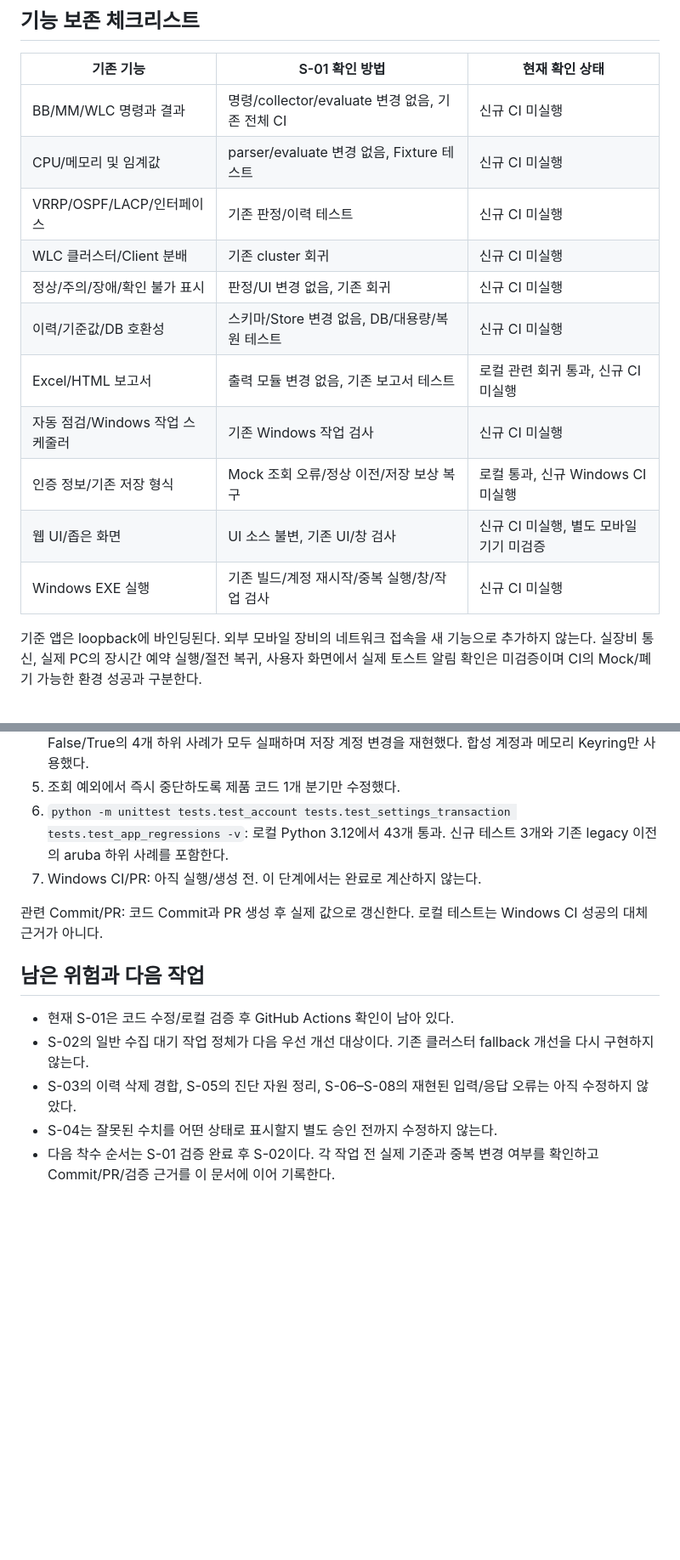
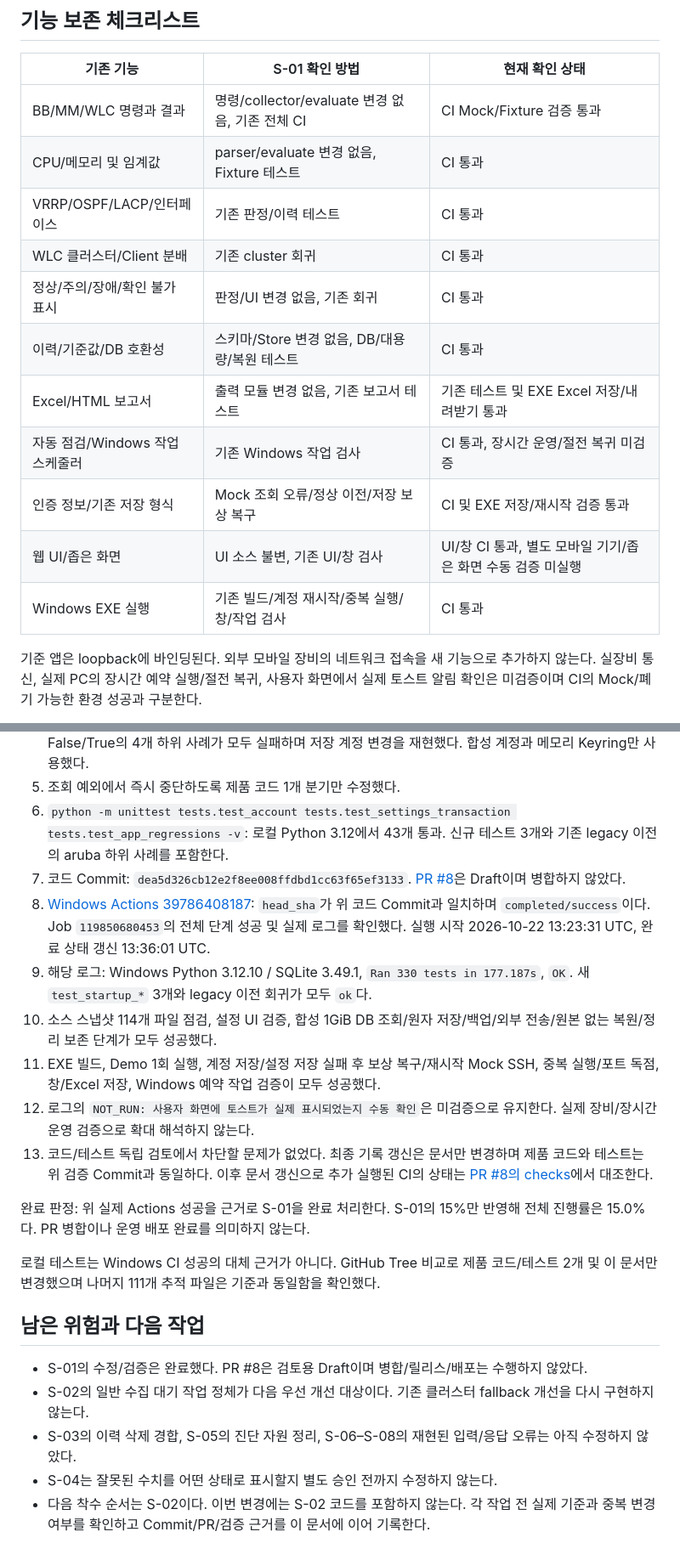
Before and after one commit to yejin0414/auto_network, a Markdown page: docs/STABILITY_PROGRESS.md, 2 parts joined by grey strips. Shown at 85% size. Drawn GitHub-style; blank space fills up the shorter version.

Commit message:
docs(stability): record verified S-01 completion at 15 percent
Record successful Windows Actions run 39786408187, 330 passing tests and EXE credential restart checks. Preserve explicit limits and remaining approved tasks.

```diff
--- a/docs/STABILITY_PROGRESS.md
+++ b/docs/STABILITY_PROGRESS.md
@@ -160,17 +160,17 @@
 
 | 기존 기능 | S-01 확인 방법 | 현재 확인 상태 |
 |---|---|---|
-| BB/MM/WLC 명령과 결과 | 명령/collector/evaluate 변경 없음, 기존 전체 CI | 신규 CI 미실행 |
-| CPU/메모리 및 임계값 | parser/evaluate 변경 없음, Fixture 테스트 | 신규 CI 미실행 |
-| VRRP/OSPF/LACP/인터페이스 | 기존 판정/이력 테스트 | 신규 CI 미실행 |
-| WLC 클러스터/Client 분배 | 기존 cluster 회귀 | 신규 CI 미실행 |
-| 정상/주의/장애/확인 불가 표시 | 판정/UI 변경 없음, 기존 회귀 | 신규 CI 미실행 |
-| 이력/기준값/DB 호환성 | 스키마/Store 변경 없음, DB/대용량/복원 테스트 | 신규 CI 미실행 |
-| Excel/HTML 보고서 | 출력 모듈 변경 없음, 기존 보고서 테스트 | 로컬 관련 회귀 통과, 신규 CI 미실행 |
-| 자동 점검/Windows 작업 스케줄러 | 기존 Windows 작업 검사 | 신규 CI 미실행 |
-| 인증 정보/기존 저장 형식 | Mock 조회 오류/정상 이전/저장 보상 복구 | 로컬 통과, 신규 Windows CI 미실행 |
-| 웹 UI/좁은 화면 | UI 소스 불변, 기존 UI/창 검사 | 신규 CI 미실행, 별도 모바일 기기 미검증 |
-| Windows EXE 실행 | 기존 빌드/계정 재시작/중복 실행/창/작업 검사 | 신규 CI 미실행 |
+| BB/MM/WLC 명령과 결과 | 명령/collector/evaluate 변경 없음, 기존 전체 CI | CI Mock/Fixture 검증 통과 |
+| CPU/메모리 및 임계값 | parser/evaluate 변경 없음, Fixture 테스트 | CI 통과 |
+| VRRP/OSPF/LACP/인터페이스 | 기존 판정/이력 테스트 | CI 통과 |
+| WLC 클러스터/Client 분배 | 기존 cluster 회귀 | CI 통과 |
+| 정상/주의/장애/확인 불가 표시 | 판정/UI 변경 없음, 기존 회귀 | CI 통과 |
+| 이력/기준값/DB 호환성 | 스키마/Store 변경 없음, DB/대용량/복원 테스트 | CI 통과 |
+| Excel/HTML 보고서 | 출력 모듈 변경 없음, 기존 보고서 테스트 | 기존 테스트 및 EXE Excel 저장/내려받기 통과 |
+| 자동 점검/Windows 작업 스케줄러 | 기존 Windows 작업 검사 | CI 통과, 장시간 운영/절전 복귀 미검증 |
+| 인증 정보/기존 저장 형식 | Mock 조회 오류/정상 이전/저장 보상 복구 | CI 및 EXE 저장/재시작 검증 통과 |
+| 웹 UI/좁은 화면 | UI 소스 불변, 기존 UI/창 검사 | UI/창 CI 통과, 별도 모바일 기기/좁은 화면 수동 검증 미실행 |
+| Windows EXE 실행 | 기존 빌드/계정 재시작/중복 실행/창/작업 검사 | CI 통과 |
 
 기준 앱은 loopback에 바인딩된다. 외부 모바일 장비의 네트워크 접속을 새 기능으로 추가하지 않는다. 실장비 통신, 실제 PC의 장시간 예약 실행/절전 복귀, 사용자 화면에서 실제 토스트 알림 확인은 미검증이며 CI의 Mock/폐기 가능한 환경 성공과 구분한다.
 
@@ -182,14 +182,22 @@
 4. 먼저 추가한 회귀 테스트를 기존 코드에 적용했다. shared/backbone 각각에 대해 기존 불확실성 상태 False/True의 4개 하위 사례가 모두 실패하며 저장 계정 변경을 재현했다. 합성 계정과 메모리 Keyring만 사용했다.
 5. 조회 예외에서 즉시 중단하도록 제품 코드 1개 분기만 수정했다.
 6. `python -m unittest tests.test_account tests.test_settings_transaction tests.test_app_regressions -v`: 로컬 Python 3.12에서 43개 통과. 신규 테스트 3개와 기존 legacy 이전의 aruba 하위 사례를 포함한다.
-7. Windows CI/PR: 아직 실행/생성 전. 이 단계에서는 완료로 계산하지 않는다.
+7. 코드 Commit: `dea5d326cb12e2f8ee008ffdbd1cc63f65ef3133`. [PR #8](https://github.com/yejin0414/auto_network/pull/8)은 Draft이며 병합하지 않았다.
+8. [Windows Actions 39786408187](https://github.com/yejin0414/auto_network/actions/runs/39786408187): `head_sha`가 위 코드 Commit과 일치하며 `completed/success`이다. Job `119850680453`의 전체 단계 성공 및 실제 로그를 확인했다. 실행 시작 2026-10-22 13:23:31 UTC, 완료 상태 갱신 13:36:01 UTC.
+9. 해당 로그: Windows Python 3.12.10 / SQLite 3.49.1, `Ran 330 tests in 177.187s`, `OK`. 새 `test_startup_*` 3개와 legacy 이전 회귀가 모두 `ok`다.
+10. 소스 스냅샷 114개 파일 점검, 설정 UI 검증, 합성 1GiB DB 조회/원자 저장/백업/외부 전송/원본 없는 복원/정리 보존 단계가 모두 성공했다.
+11. EXE 빌드, Demo 1회 실행, 계정 저장/설정 저장 실패 후 보상 복구/재시작 Mock SSH, 중복 실행/포트 독점, 창/Excel 저장, Windows 예약 작업 검증이 모두 성공했다.
+12. 로그의 `NOT_RUN: 사용자 화면에 토스트가 실제 표시되었는지 수동 확인`은 미검증으로 유지한다. 실제 장비/장시간 운영 검증으로 확대 해석하지 않는다.
+13. 코드/테스트 독립 검토에서 차단할 문제가 없었다. 최종 기록 갱신은 문서만 변경하며 제품 코드와 테스트는 위 검증 Commit과 동일하다. 이후 문서 갱신으로 추가 실행된 CI의 상태는 [PR #8의 checks](https://github.com/yejin0414/auto_network/pull/8/checks)에서 대조한다.
 
-관련 Commit/PR: 코드 Commit과 PR 생성 후 실제 값으로 갱신한다. 로컬 테스트는 Windows CI 성공의 대체 근거가 아니다.
+완료 판정: 위 실제 Actions 성공을 근거로 S-01을 완료 처리한다. S-01의 15%만 반영해 전체 진행률은 15.0%다. PR 병합이나 운영 배포 완료를 의미하지 않는다.
+
+로컬 테스트는 Windows CI 성공의 대체 근거가 아니다. GitHub Tree 비교로 제품 코드/테스트 2개 및 이 문서만 변경했으며 나머지 111개 추적 파일은 기준과 동일함을 확인했다.
 
 ## 남은 위험과 다음 작업
 
-- 현재 S-01은 코드 수정/로컬 검증 후 GitHub Actions 확인이 남아 있다.
+- S-01의 수정/검증은 완료했다. PR #8은 검토용 Draft이며 병합/릴리스/배포는 수행하지 않았다.
 - S-02의 일반 수집 대기 작업 정체가 다음 우선 개선 대상이다. 기존 클러스터 fallback 개선을 다시 구현하지 않는다.
 - S-03의 이력 삭제 경합, S-05의 진단 자원 정리, S-06–S-08의 재현된 입력/응답 오류는 아직 수정하지 않았다.
 - S-04는 잘못된 수치를 어떤 상태로 표시할지 별도 승인 전까지 수정하지 않는다.
-- 다음 착수 순서는 S-01 검증 완료 후 S-02이다. 각 작업 전 실제 기준과 중복 변경 여부를 확인하고 Commit/PR/검증 근거를 이 문서에 이어 기록한다.
+- 다음 착수 순서는 S-02이다. 이번 변경에는 S-02 코드를 포함하지 않는다. 각 작업 전 실제 기준과 중복 변경 여부를 확인하고 Commit/PR/검증 근거를 이 문서에 이어 기록한다.
```
Also changed, not shown: other parts of docs/STABILITY_PROGRESS.md (+4 -4 lines).
